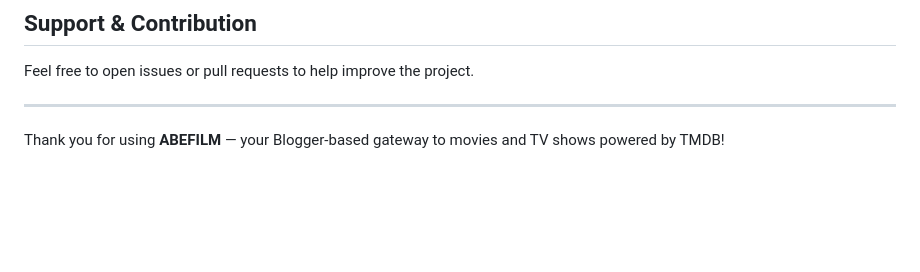
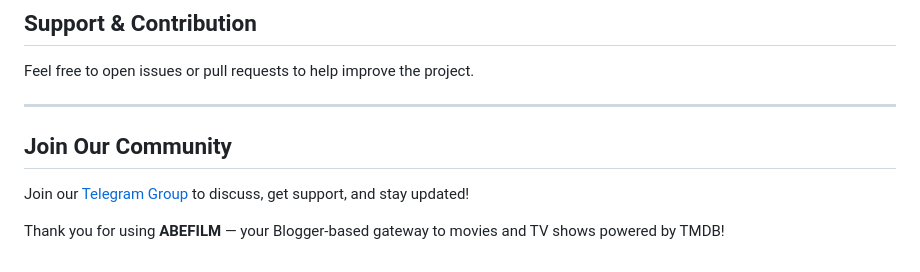
Before and after one commit to abefilm/ABEFILM-TMDB, a Markdown page: README.md, the part around the change. Rendered like a GitHub page; blank space fills up the shorter version.

Commit message:
Update README.md
Signed-off-by: abefilm <abeflixoriginal@gmail.com>

```diff
--- a/README.md
+++ b/README.md
@@ -253,4 +253,9 @@ Feel free to open issues or pull requests to help improve the project.
 
 ---
 
+## Join Our Community
+
+Join our [Telegram Group](https://t.me/abeflixgroupchat) to discuss, get support, and stay updated!
+
+
 Thank you for using **ABEFILM** — your Blogger-based gateway to movies and TV shows powered by TMDB!
```
